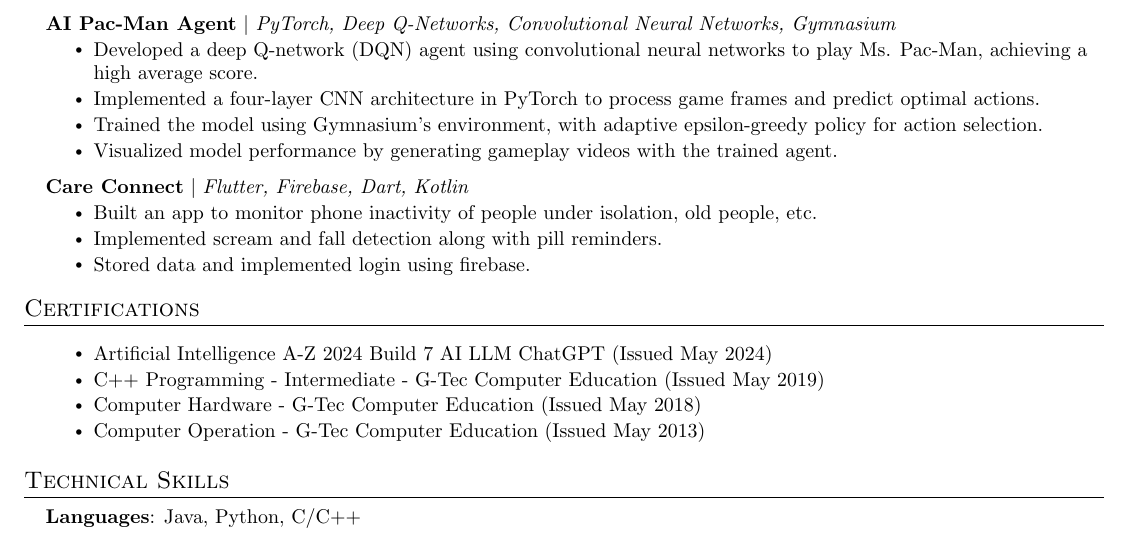
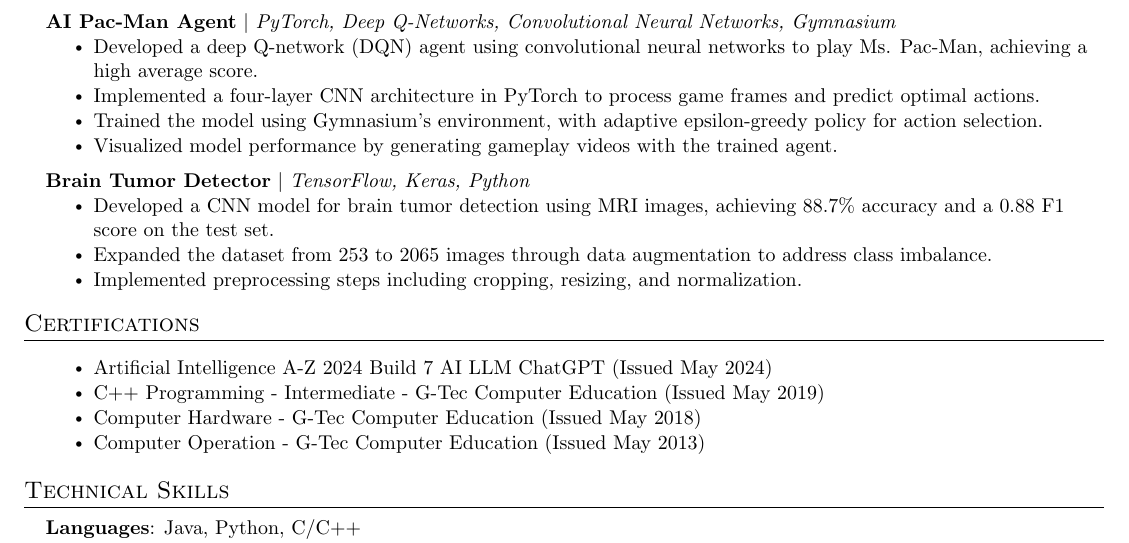
Before and after one commit to SAI4587/Resume, a LaTeX CV (Resume latex code.tex): part of the page, cut so that both start at the same text. Compiled offline with pdfLaTeX.

Commit message:
changes added with carec onnect removed

```diff
--- a/Resume latex code.tex
+++ b/Resume latex code.tex
@@ -162,11 +162,11 @@
         \resumeItem{Visualized model performance by generating gameplay videos with the trained agent.}
           \resumeItemListEnd
       \resumeProjectHeading
-          {\textbf{Care Connect} $|$ \emph{Flutter, Firebase, Dart, Kotlin}}{}
+          {\textbf{Brain Tumor Detector} $|$ \emph{TensorFlow, Keras, Python}}{}
           \resumeItemListStart
-            \resumeItem{Built an app to monitor phone inactivity of people under isolation, old people, etc.}
-            \resumeItem{Implemented scream and fall detection along with pill reminders.}
-            \resumeItem{Stored data and implemented login using firebase.}
+            \resumeItem{Developed a CNN model for brain tumor detection using MRI images, achieving 88.7\% accuracy and a 0.88 F1 score on the test set.}
+            \resumeItem{Expanded the dataset from 253 to 2065 images through data augmentation to address class imbalance.}
+            \resumeItem{Implemented preprocessing steps including cropping, resizing, and normalization.}
           \resumeItemListEnd
     \resumeSubHeadingListEnd
 
```
